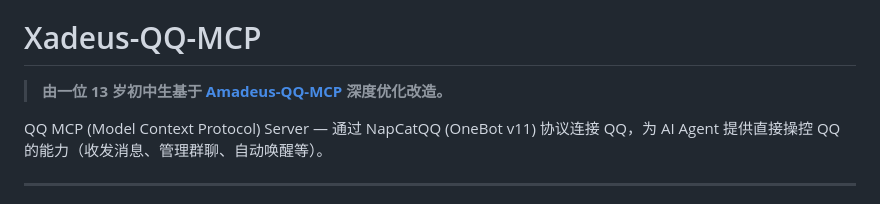
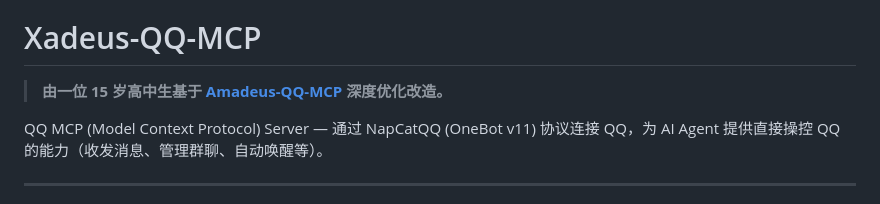
Before and after one commit to mouse114514/Xadeus-QQ-MCP, a Markdown page: README.md, the part around the change. Rendered like a GitHub page.

Commit message:
docs: update age description in README

```diff
--- a/README.md
+++ b/README.md
@@ -228,7 +228,7 @@ Based on Amadeus-QQ-MCP (MIT License).
 
 # Xadeus-QQ-MCP
 
-> **由一位 13 岁初中生基于 [Amadeus-QQ-MCP](https://github.com/Sakura325/Amadeus-QQ-MCP) 深度优化改造。**
+> **由一位 15 岁高中生基于 [Amadeus-QQ-MCP](https://github.com/Sakura325/Amadeus-QQ-MCP) 深度优化改造。**
 
 QQ MCP (Model Context Protocol) Server — 通过 NapCatQQ (OneBot v11) 协议连接 QQ，为 AI Agent 提供直接操控 QQ 的能力（收发消息、管理群聊、自动唤醒等）。
 
```
